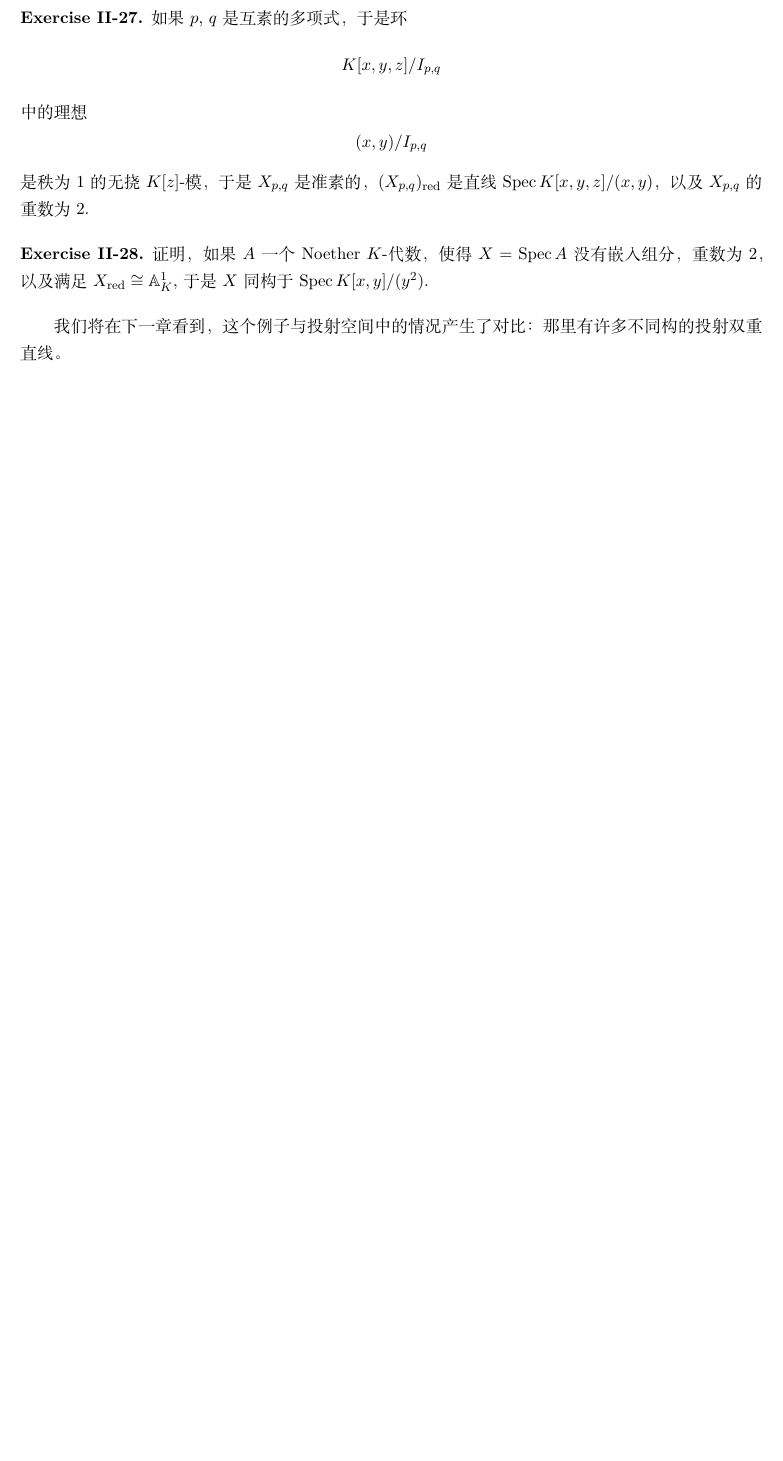
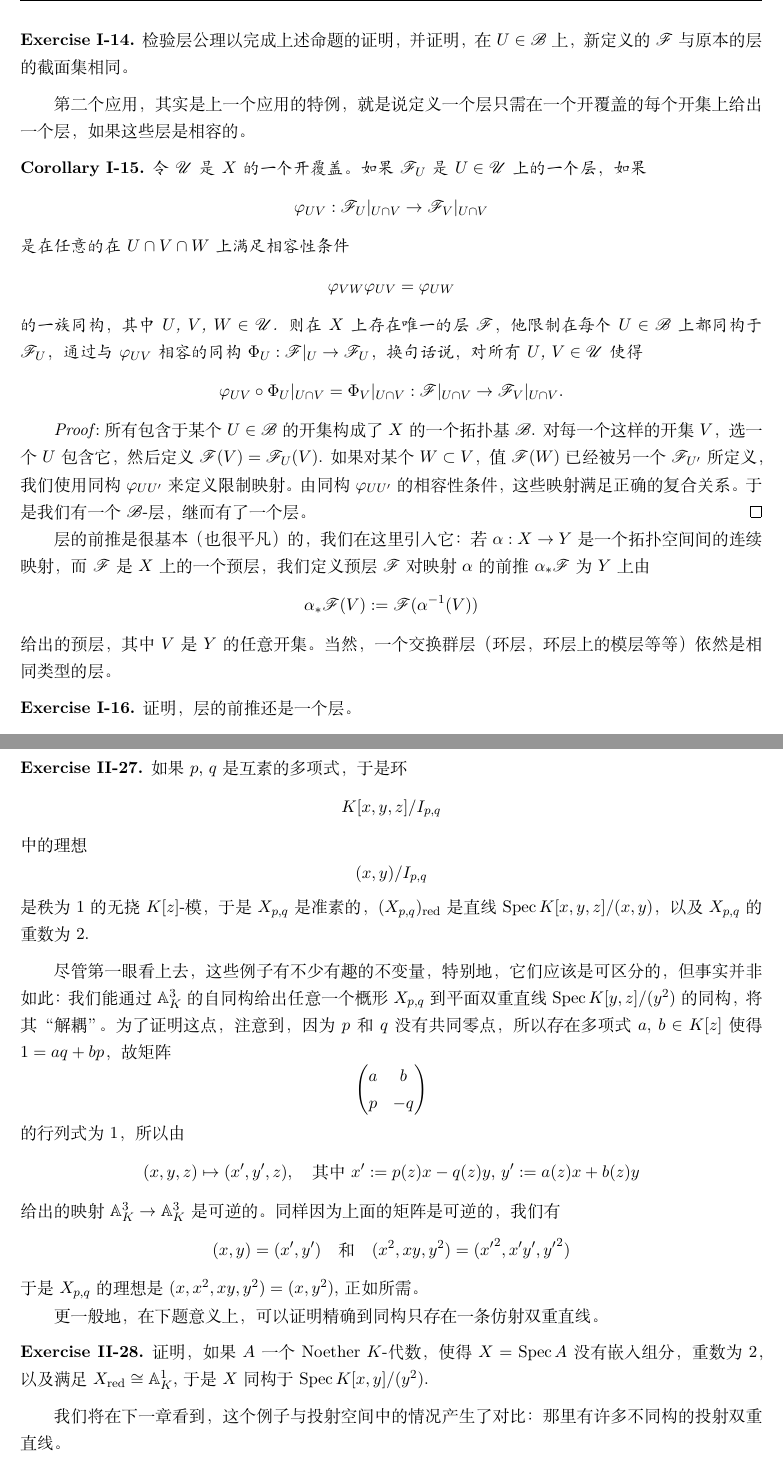
Before and after one commit to chaoli-math/197, a LaTeX thesis (main.tex, which reads chap_1/c1s1.tex, chap_2/c2s3.tex): part of page 30 of 38 before the commit and two parts of pages 14 and 31 of 38 after it, the two joined at a grey line, cut at the place of the change, the shorter picture padded with empty space. Compiled offline with XeLaTeX.

Commit message:
update c1s1 and c2s3

```diff
--- a/chap_1/c1s1.tex
+++ b/chap_1/c1s1.tex
@@ -254,2 +266,36 @@ $\ff(U)$中的元素被称为\textit{$\ff$在$U$上的截面}，$\ff(X)$中的
+\begin{exe}
+	检验层公理以完成上述命题的证明，并证明，在$U\in \mathscr{B}$上，新定义的$\ff$与原本的层的截面集相同。
+\end{exe}
+
+第二个应用，其实是上一个应用的特例，就是说定义一个层只需在一个开覆盖的每个开集上给出一个层，如果这些层是相容的。
+
+\begin{coro}
+令$\mathscr{U}$是$X$的一个开覆盖。如果$\ff_U$是$U\in\mathscr{U}$上的一个层，如果
+\[
+	\varphi_{UV}:\ff_U|_{U\cap V}\to \ff_V|_{U\cap V}
+\]
+是在任意的在$U\cap V\cap W$上满足相容性条件
+\[
+	\varphi_{VW}\varphi_{UV}=\varphi_{UW}
+\]
+的一族同构，其中$U$, $V$, $W\in\mathscr{U}$. 则在$X$上存在唯一的层$\ff$，他限制在每个$U\in\mathscr{B}$上都同构于$\ff_U$，通过与$\varphi_{UV}$相容的同构$\Phi_U:\ff|_U\to \ff_U$，换句话说，对所有$U$, $V\in\mathscr{U}$使得
+\[
+	\varphi_{UV}\circ \Phi_U|_{U\cap V}=\Phi_V|_{U\cap V}:\ff|_{U\cap V}\to \ff_V|_{U\cap V}.
+\]
+\end{coro}
+
+\proof
+	所有包含于某个$U\in\mathscr{B}$的开集构成了$X$的一个拓扑基$\mathscr{B}$. 对每一个这样的开集$V$，选一个$U$包含它，然后定义$\ff(V)=\ff_U(V)$. 如果对某个$W\subset V$，值$\ff(W)$已经被另一个$\ff_{U'}$所定义，我们使用同构$\varphi_{UU'}$来定义限制映射。由同构$\varphi_{UU'}$的相容性条件，这些映射满足正确的复合关系。于是我们有一个$\mathscr{B}$-层，继而有了一个层。
+\qed
+
+层的前推是很基本（也很平凡）的，我们在这里引入它：若$\alpha:X\to Y$是一个拓扑空间间的连续映射，而$\ff$是$X$上的一个预层，我们定义预层$\ff$对映射$\alpha$的前推$\alpha_*\ff$为$Y$上由
+\[
+	\alpha_*\ff(V):=\ff(\alpha^{-1}(V))
+\]
+给出的预层，其中$V$是$Y$的任意开集。当然，一个交换群层（环层，环层上的模层等等）依然是相同类型的层。
+
+\begin{exe}
+证明，层的前推还是一个层。
+\end{exe}
 
 \noindent {\bf 层理论的参考文献.} \label{ref:1}Serre的里程碑论文 [1955]，它 \nottran Godemant [1964]和Swan [1964]是更系统的介绍。Hartshorne [1977, Chapter II]包含了\nottran
--- a/chap_2/c2s3.tex
+++ b/chap_2/c2s3.tex
@@ -375,6 +387,25 @@
 是秩为$1$的无挠$K[z]$-模，于是$X_{p,q}$是准素的，$(X_{p,q})_{\text{red}}$是直线$\spec K[x,y,z]/(x,y)$，以及$X_{p,q}$的重数为$2$.
 \end{exe}
 
+尽管第一眼看上去，这些例子有不少有趣的不变量，特别地，它们应该是可区分的，但事实并非如此：我们能通过$\bba_{K}^3$的自同构给出任意一个概形$X_{p,q}$到平面双重直线$\spec K[y,z]/(y^2)$的同构，将其“解耦”。为了证明这点，注意到，因为$p$和$q$没有共同零点，所以存在多项式$a$, $b\in K[z]$使得$1=aq+bp$，故矩阵
+\[
+	\begin{pmatrix}
+	a&b\\
+	p&-q
+	\end{pmatrix}
+\]
+的行列式为$1$，所以由
+\[
+	(x,y,z)\mapsto (x',y',z),\quad \text{其中$x':=p(z)x-q(z)y$, $y':=a(z)x+b(z)y$}
+\]
+给出的映射$\bba_K^3\to \bba_K^3$是可逆的。同样因为上面的矩阵是可逆的，我们有
+\[
+	(x,y)=(x',y')\quad\text{和}\quad (x^2,xy,y^2)=({x'}^2,x'y',{y'}^2)
+\]
+于是$X_{p,q}$的理想是$(x,x^2,xy,y^2)=(x,y^2)$,正如所需。
+
+更一般地，在下题意义上，可以证明精确到同构只存在一条仿射双重直线。
+
 \begin{exe}
 	证明，如果$A$一个Noether $K$-代数，使得$X=\spec A$没有嵌入组分，重数为$2$，以及满足$X_{\text{red}}\cong \bba_K^1$,于是$X$同构于$\spec K[x,y]/(y^2)$.
 \end{exe}
```
Also changed, not shown: chap_2/c2s4.tex (+4 -8 lines), cmain.ind, chap_1/c1s1.tex (21 more changed lines), chap_2/c2s3.tex (24 more changed lines).
